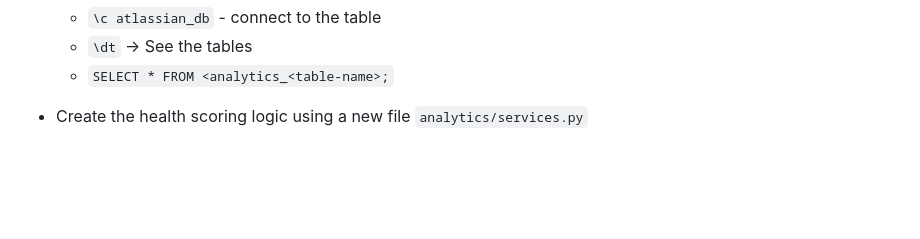
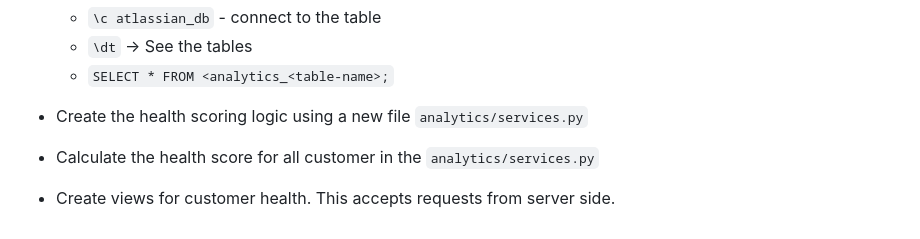
Before and after one commit to karianjahi/atlassian-app-analytics, a Markdown page: step-by-step.md, the part around the change. Drawn GitHub-style; blank space fills up the shorter version.

Commit message:
Upload documentation

```diff
--- a/step-by-step.md
+++ b/step-by-step.md
@@ -124,3 +124,5 @@ class Command(BaseCommand):
     - `SELECT * FROM <analytics_<table-name>;`
 
 - Create the health scoring logic using a new file `analytics/services.py`
+- Calculate the health score for all customer in the `analytics/services.py`
+- Create views for customer health. This accepts requests from server side.
```
